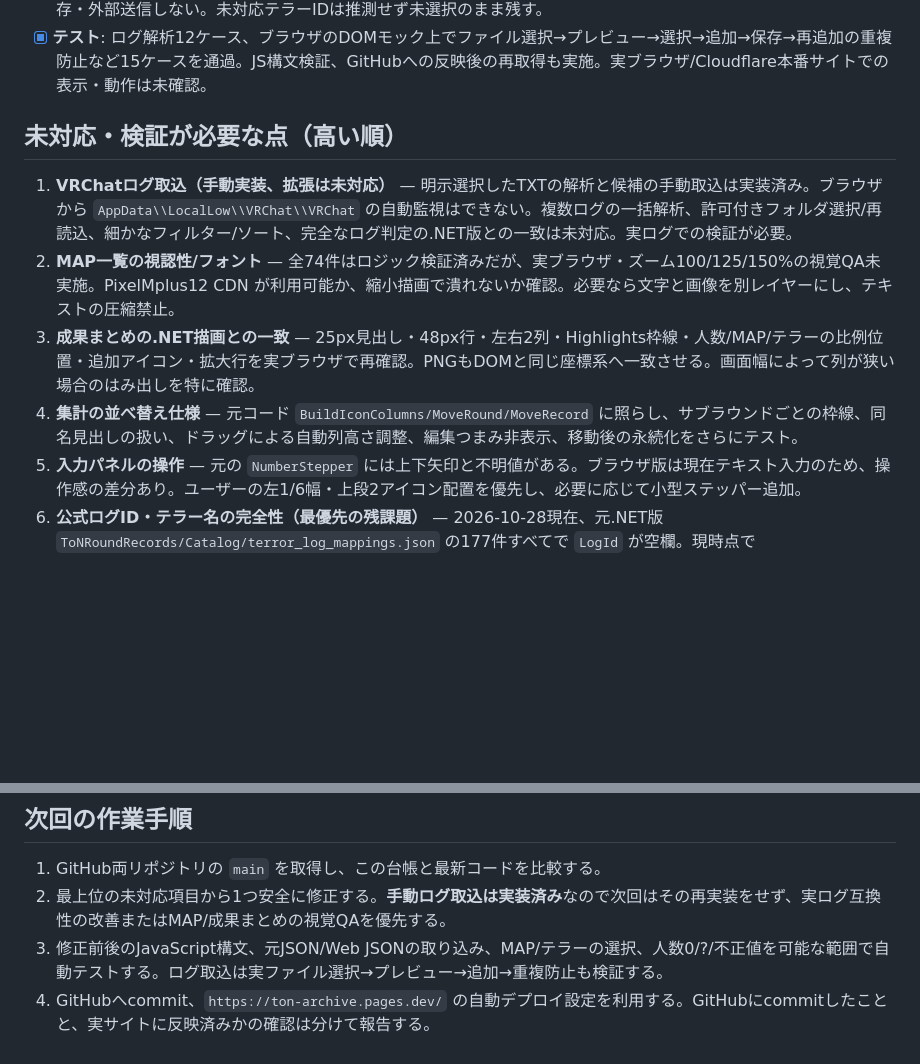
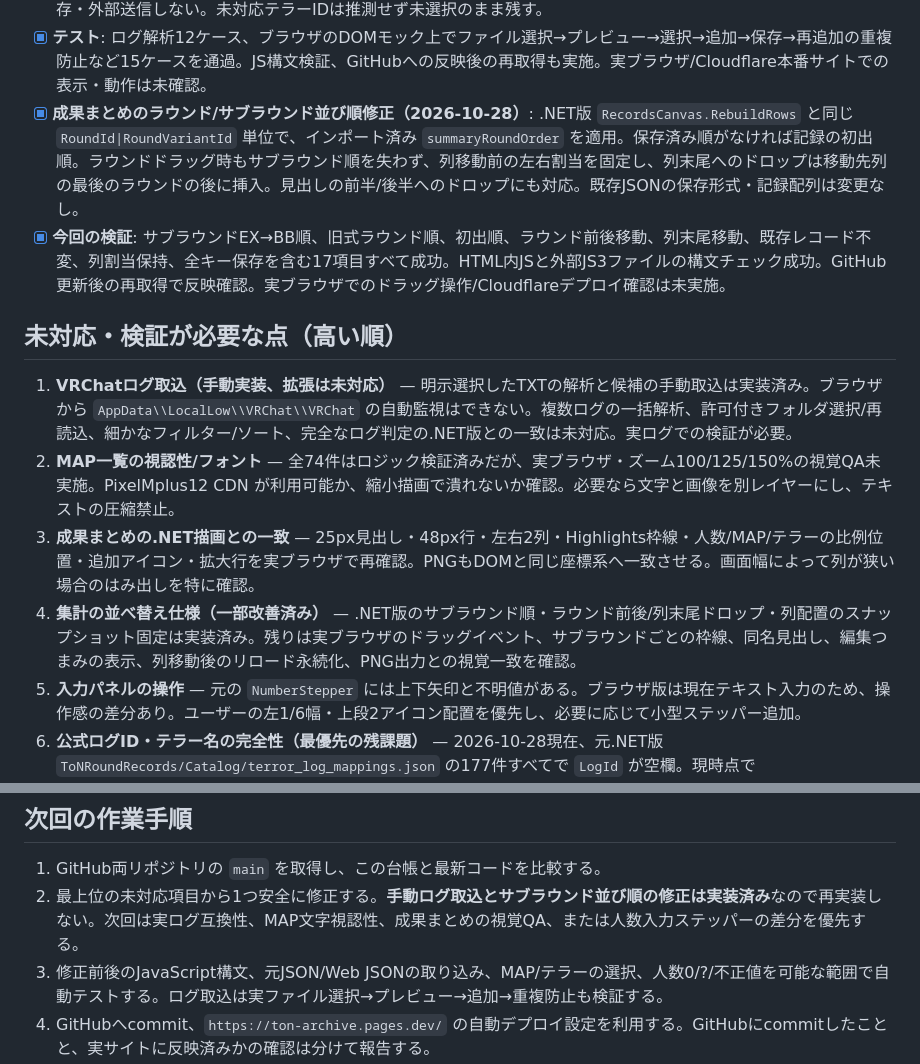
Before and after one commit to staiga20030313-del/ToN-Archive, a Markdown page: MIGRATION_AUDIT.md, 2 parts joined by grey strips. Drawn GitHub-style; blank space fills up the shorter version.

Commit message:
Record verified native summary ordering parity and remaining visual QA in migration audit

```diff
--- a/MIGRATION_AUDIT.md
+++ b/MIGRATION_AUDIT.md
@@ -30,13 +30,15 @@
 - [x] Chrome上でのローカル保存（localStorage）とWeb JSONバックアップ出力。
 - [x] **VRChatログの手動取込（2026-10-28）**: 「VRCログ」ボタンから明示選択した `output_log_*.txt` をブラウザ内で解析。開始・MAP・ラウンド・サブラウンド・終了・経過時間・死亡/参加人数の推定、Unbound 0始まりIDを検出。候補一覧で選択/全選択/解除して追加。取込済み `SourceLogKey` で重複排除。元ログ内容やプレイヤー名は保存・外部送信しない。未対応テラーIDは推測せず未選択のまま残す。
 - [x] **テスト**: ログ解析12ケース、ブラウザのDOMモック上でファイル選択→プレビュー→選択→追加→保存→再追加の重複防止など15ケースを通過。JS構文検証、GitHubへの反映後の再取得も実施。実ブラウザ/Cloudflare本番サイトでの表示・動作は未確認。
+- [x] **成果まとめのラウンド/サブラウンド並び順修正（2026-10-28）**: .NET版 `RecordsCanvas.RebuildRows` と同じ `RoundId|RoundVariantId` 単位で、インポート済み `summaryRoundOrder` を適用。保存済み順がなければ記録の初出順。ラウンドドラッグ時もサブラウンド順を失わず、列移動前の左右割当を固定し、列末尾へのドロップは移動先列の最後のラウンドの後に挿入。見出しの前半/後半へのドロップにも対応。既存JSONの保存形式・記録配列は変更なし。
+- [x] **今回の検証**: サブラウンドEX→BB順、旧式ラウンド順、初出順、ラウンド前後移動、列末尾移動、既存レコード不変、列割当保持、全キー保存を含む17項目すべて成功。HTML内JSと外部JS3ファイルの構文チェック成功。GitHub更新後の再取得で反映確認。実ブラウザでのドラッグ操作/Cloudflareデプロイ確認は未実施。
 
 ## 未対応・検証が必要な点（高い順）
 
 1. **VRChatログ取込（手動実装、拡張は未対応）** — 明示選択したTXTの解析と候補の手動取込は実装済み。ブラウザから `AppData\\LocalLow\\VRChat\\VRChat` の自動監視はできない。複数ログの一括解析、許可付きフォルダ選択/再読込、細かなフィルター/ソート、完全なログ判定の.NET版との一致は未対応。実ログでの検証が必要。
 2. **MAP一覧の視認性/フォント** — 全74件はロジック検証済みだが、実ブラウザ・ズーム100/125/150%の視覚QA未実施。PixelMplus12 CDN が利用可能か、縮小描画で潰れないか確認。必要なら文字と画像を別レイヤーにし、テキストの圧縮禁止。
 3. **成果まとめの.NET描画との一致** — 25px見出し・48px行・左右2列・Highlights枠線・人数/MAP/テラーの比例位置・追加アイコン・拡大行を実ブラウザで再確認。PNGもDOMと同じ座標系へ一致させる。画面幅によって列が狭い場合のはみ出しを特に確認。
-4. **集計の並べ替え仕様** — 元コード `BuildIconColumns/MoveRound/MoveRecord` に照らし、サブラウンドごとの枠線、同名見出しの扱い、ドラッグによる自動列高さ調整、編集つまみ非表示、移動後の永続化をさらにテスト。
+4. **集計の並べ替え仕様（一部改善済み）** — .NET版のサブラウンド順・ラウンド前後/列末尾ドロップ・列配置のスナップショット固定は実装済み。残りは実ブラウザのドラッグイベント、サブラウンドごとの枠線、同名見出し、編集つまみの表示、列移動後のリロード永続化、PNG出力との視覚一致を確認。
 5. **入力パネルの操作** — 元の `NumberStepper` には上下矢印と不明値がある。ブラウザ版は現在テキスト入力のため、操作感の差分あり。ユーザーの左1/6幅・上段2アイコン配置を優先し、必要に応じて小型ステッパー追加。
 6. **公式ログID・テラー名の完全性（最優先の残課題）** — 2026-10-28現在、元.NET版 `ToNRoundRecords/Catalog/terror_log_mappings.json` の177件すべてで `LogId` が空欄。現時点でClassic/Alternate/8 Pagesの数値ログIDを確実にアイコンへ対応付ける根拠がないため、ブラウザ版も勝手にIDを割り当てない。Unboundのみ元の実装に従い0始まり→U001〜U084を確定変換。未解決IDは候補と成果データの `logRawTerrors` に保持する。今後対応表が確定したら安全に反映する。
 7. **ブラウザデータのバックアップ** — localStorageは端末/ブラウザ依存。JSON書き出しはあるが自動同期はない。ユーザーの明示的な操作なしにクラウド保存を行わない。
@@ -45,7 +47,7 @@
 ## 次回の作業手順
 
 1. GitHub両リポジトリの `main` を取得し、この台帳と最新コードを比較する。
-2. 最上位の未対応項目から1つ安全に修正する。**手動ログ取込は実装済み**なので次回はその再実装をせず、実ログ互換性の改善またはMAP/成果まとめの視覚QAを優先する。
+2. 最上位の未対応項目から1つ安全に修正する。**手動ログ取込とサブラウンド並び順の修正は実装済み**なので再実装しない。次回は実ログ互換性、MAP文字視認性、成果まとめの視覚QA、または人数入力ステッパーの差分を優先する。
 3. 修正前後のJavaScript構文、元JSON/Web JSONの取り込み、MAP/テラーの選択、人数0/?/不正値を可能な範囲で自動テストする。ログ取込は実ファイル選択→プレビュー→追加→重複防止も検証する。
 4. GitHubへcommit、`https://ton-archive.pages.dev/` の自動デプロイ設定を利用する。GitHubにcommitしたことと、実サイトに反映済みかの確認は分けて報告する。
 5. **この台帳を更新**して完了/残課題を明記する。既存の成果データを破棄・上書きしない。
```
